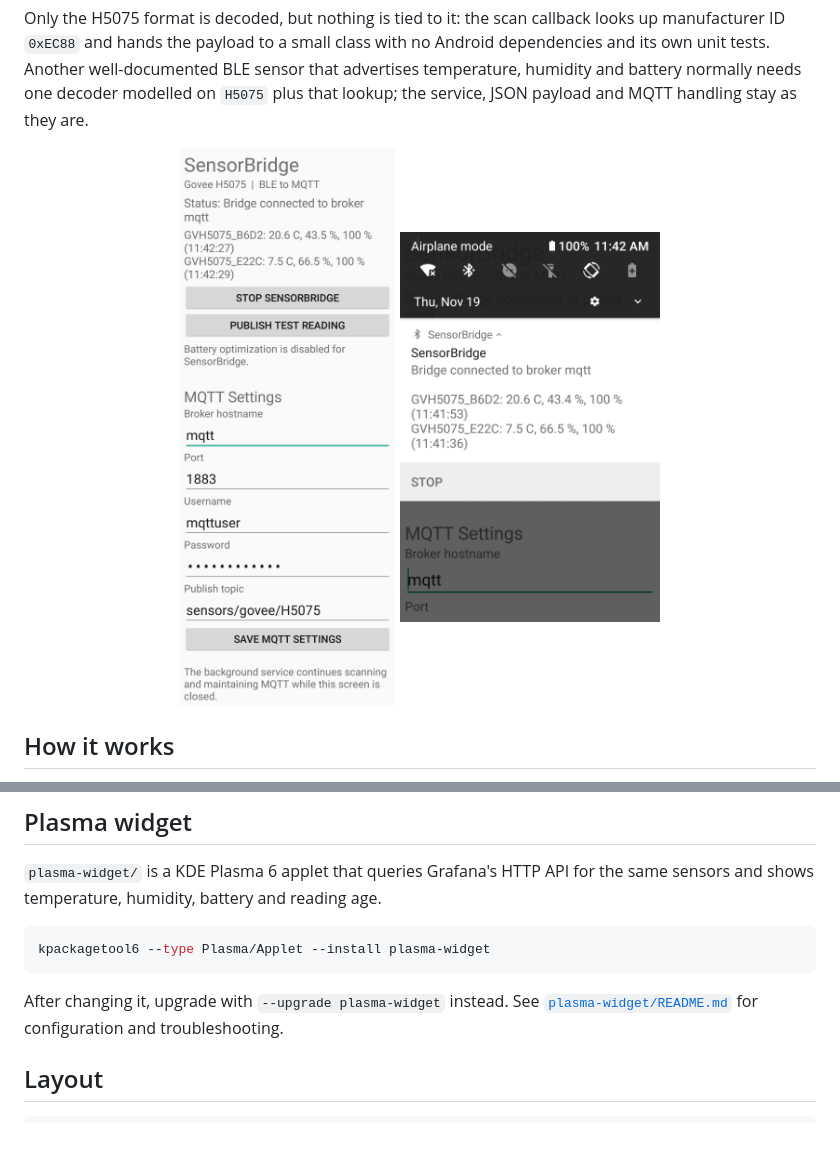
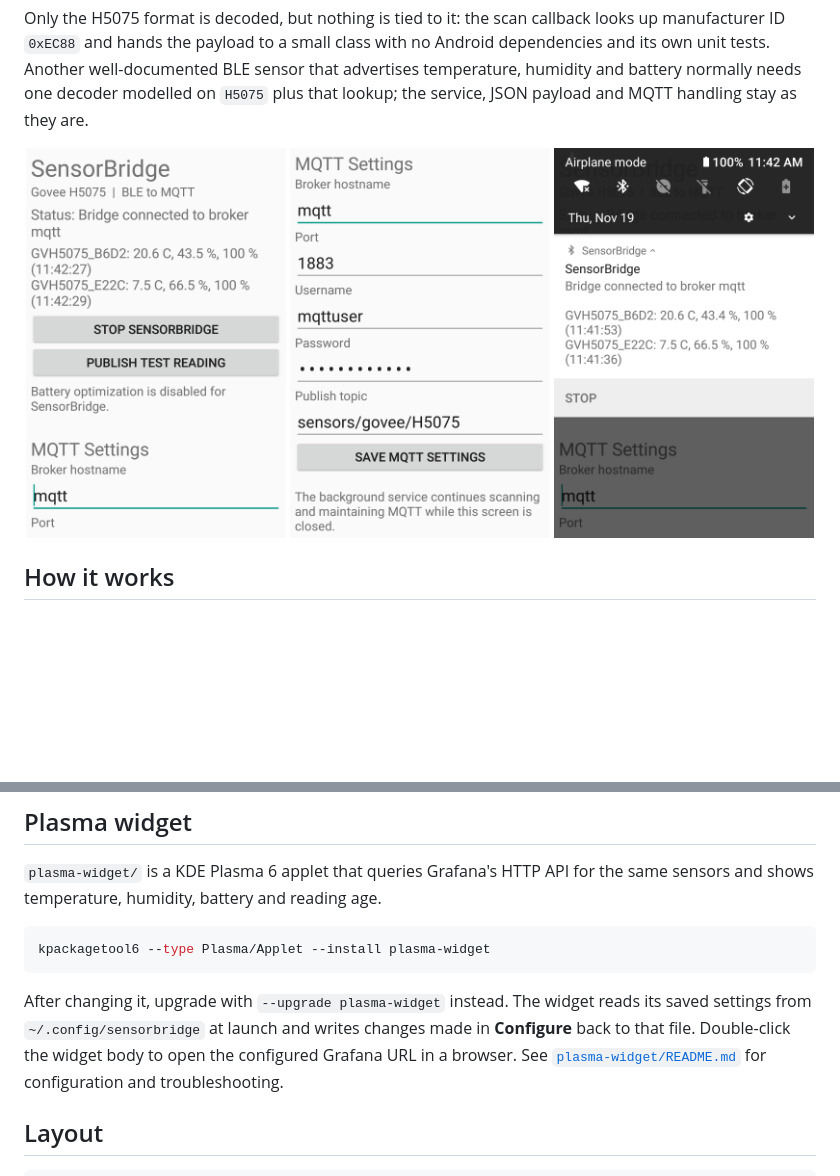
Before and after one commit to whatamesss/sensorbridge, a Markdown page: README.md, 2 parts joined by grey strips. GitHub-like rendering; pictures changed too: docs/screenshots/main-screen.png, docs/screenshots/mqtt-settings.png (added); blank space fills up the shorter version.

````diff
--- a/README.md
+++ b/README.md
@@ -17,7 +17,8 @@ modelled on `H5075` plus that lookup; the service, JSON payload and MQTT
 handling stay as they are.
 
 <p align="center">
-  <img src="docs/screenshots/main-screen.png" width="260" alt="Status screen with two sensors publishing, above the MQTT settings">
+  <img src="docs/screenshots/main-screen.png" width="260" alt="Main screen: bridge connected, two sensors publishing, with Start/Stop and test buttons">
+  <img src="docs/screenshots/mqtt-settings.png" width="260" alt="MQTT settings: hostname, port, username, password and publish topic">
   <img src="docs/screenshots/notification.png" width="260" alt="Foreground service notification showing both sensors and a Stop action">
 </p>
 
@@ -133,7 +134,10 @@ the same sensors and shows temperature, humidity, battery and reading age.
 kpackagetool6 --type Plasma/Applet --install plasma-widget
 ```
 
-After changing it, upgrade with `--upgrade plasma-widget` instead. See
+After changing it, upgrade with `--upgrade plasma-widget` instead. The widget
+reads its saved settings from `~/.config/sensorbridge` at launch and writes
+changes made in **Configure** back to that file. Double-click the widget body to
+open the configured Grafana URL in a browser. See
 [`plasma-widget/README.md`](plasma-widget/README.md) for configuration and
 troubleshooting.
 
````
Also changed, not shown: plasma-widget/README.md (+43 -5 lines), 7 other files.
